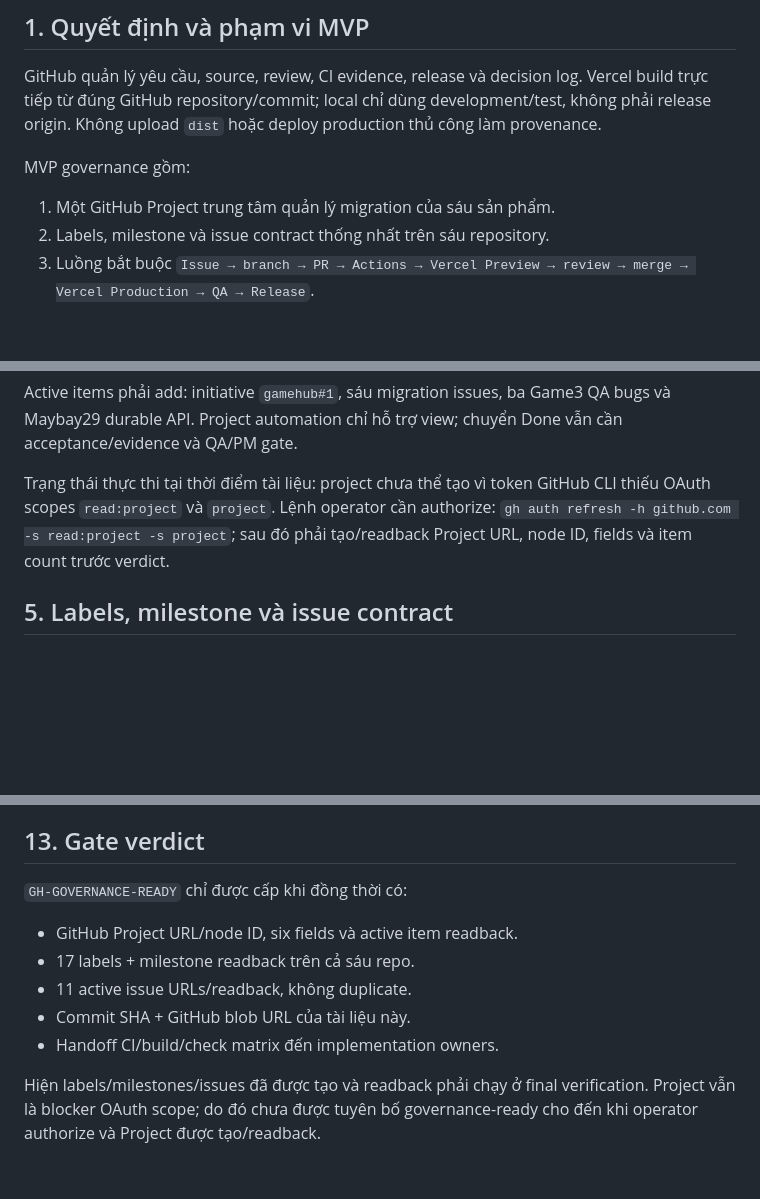
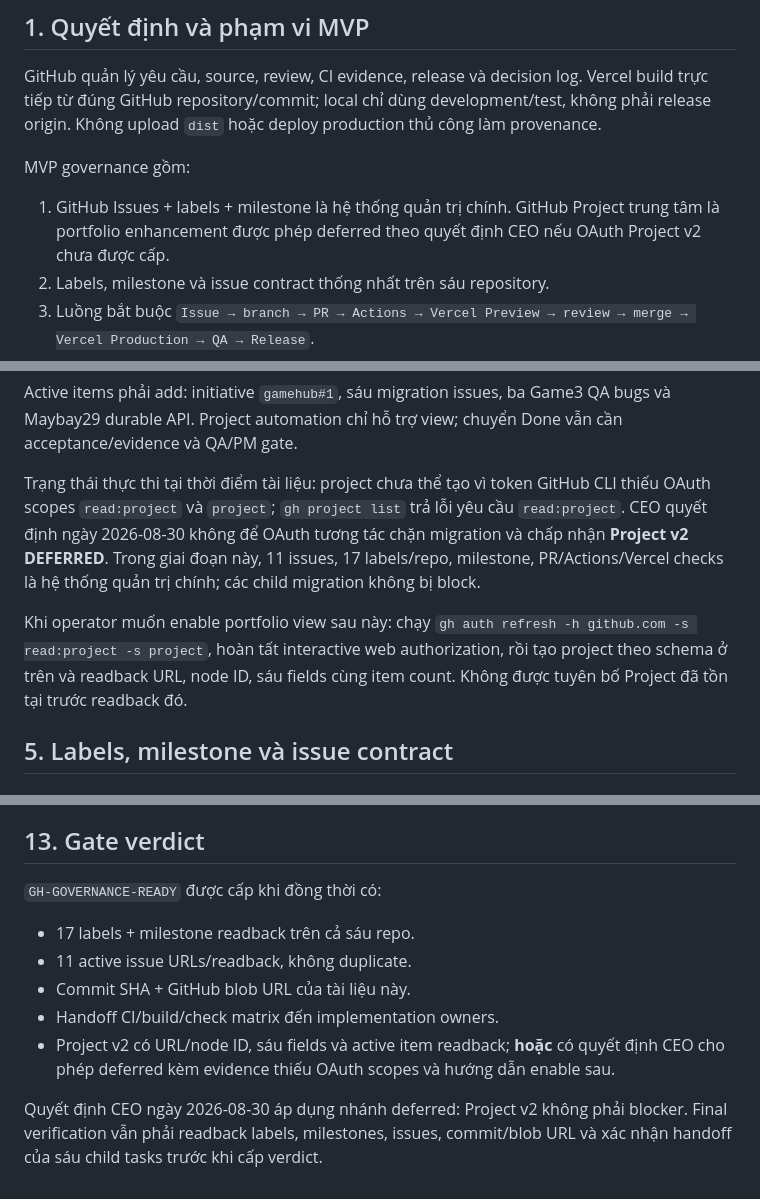
Before and after one commit to thaitrn/gamehub, a Markdown page: docs/github-operating-model.md, 3 parts joined by grey strips. GitHub-like rendering; blank space fills up the shorter version.

Commit message:
docs: defer Project v2 per CEO decision

```diff
--- a/docs/github-operating-model.md
+++ b/docs/github-operating-model.md
@@ -13,7 +13,7 @@ GitHub quản lý yêu cầu, source, review, CI evidence, release và decision
 
 MVP governance gồm:
 
-1. Một GitHub Project trung tâm quản lý migration của sáu sản phẩm.
+1. GitHub Issues + labels + milestone là hệ thống quản trị chính. GitHub Project trung tâm là portfolio enhancement được phép deferred theo quyết định CEO nếu OAuth Project v2 chưa được cấp.
 2. Labels, milestone và issue contract thống nhất trên sáu repository.
 3. Luồng bắt buộc `Issue → branch → PR → Actions → Vercel Preview → review → merge → Vercel Production → QA → Release`.
 4. Repo templates/config version-controlled; settings/rules có readback.
@@ -84,7 +84,9 @@ Views: `Portfolio` group Product; `Delivery` board theo Status; `P0/P1`; `Privat
 
 Active items phải add: initiative `gamehub#1`, sáu migration issues, ba Game3 QA bugs và Maybay29 durable API. Project automation chỉ hỗ trợ view; chuyển Done vẫn cần acceptance/evidence và QA/PM gate.
 
-Trạng thái thực thi tại thời điểm tài liệu: project chưa thể tạo vì token GitHub CLI thiếu OAuth scopes `read:project` và `project`. Lệnh operator cần authorize: `gh auth refresh -h github.com -s read:project -s project`; sau đó phải tạo/readback Project URL, node ID, fields và item count trước verdict.
+Trạng thái thực thi tại thời điểm tài liệu: project chưa thể tạo vì token GitHub CLI thiếu OAuth scopes `read:project` và `project`; `gh project list` trả lỗi yêu cầu `read:project`. CEO quyết định ngày 2026-08-30 không để OAuth tương tác chặn migration và chấp nhận **Project v2 DEFERRED**. Trong giai đoạn này, 11 issues, 17 labels/repo, milestone, PR/Actions/Vercel checks là hệ thống quản trị chính; các child migration không bị block.
+
+Khi operator muốn enable portfolio view sau này: chạy `gh auth refresh -h github.com -s read:project -s project`, hoàn tất interactive web authorization, rồi tạo project theo schema ở trên và readback URL, node ID, sáu fields cùng item count. Không được tuyên bố Project đã tồn tại trước readback đó.
 
 ## 5. Labels, milestone và issue contract
 
@@ -246,12 +248,12 @@ GitHub Free private quota controls: Ubuntu only nếu không có lý do khác, `
 
 ## 13. Gate verdict
 
-`GH-GOVERNANCE-READY` chỉ được cấp khi đồng thời có:
+`GH-GOVERNANCE-READY` được cấp khi đồng thời có:
 
-- GitHub Project URL/node ID, six fields và active item readback.
 - 17 labels + milestone readback trên cả sáu repo.
 - 11 active issue URLs/readback, không duplicate.
 - Commit SHA + GitHub blob URL của tài liệu này.
 - Handoff CI/build/check matrix đến implementation owners.
+- Project v2 có URL/node ID, sáu fields và active item readback; **hoặc** có quyết định CEO cho phép deferred kèm evidence thiếu OAuth scopes và hướng dẫn enable sau.
 
-Hiện labels/milestones/issues đã được tạo và readback phải chạy ở final verification. Project vẫn là blocker OAuth scope; do đó chưa được tuyên bố governance-ready cho đến khi operator authorize và Project được tạo/readback.
+Quyết định CEO ngày 2026-08-30 áp dụng nhánh deferred: Project v2 không phải blocker. Final verification vẫn phải readback labels, milestones, issues, commit/blob URL và xác nhận handoff của sáu child tasks trước khi cấp verdict.
```
